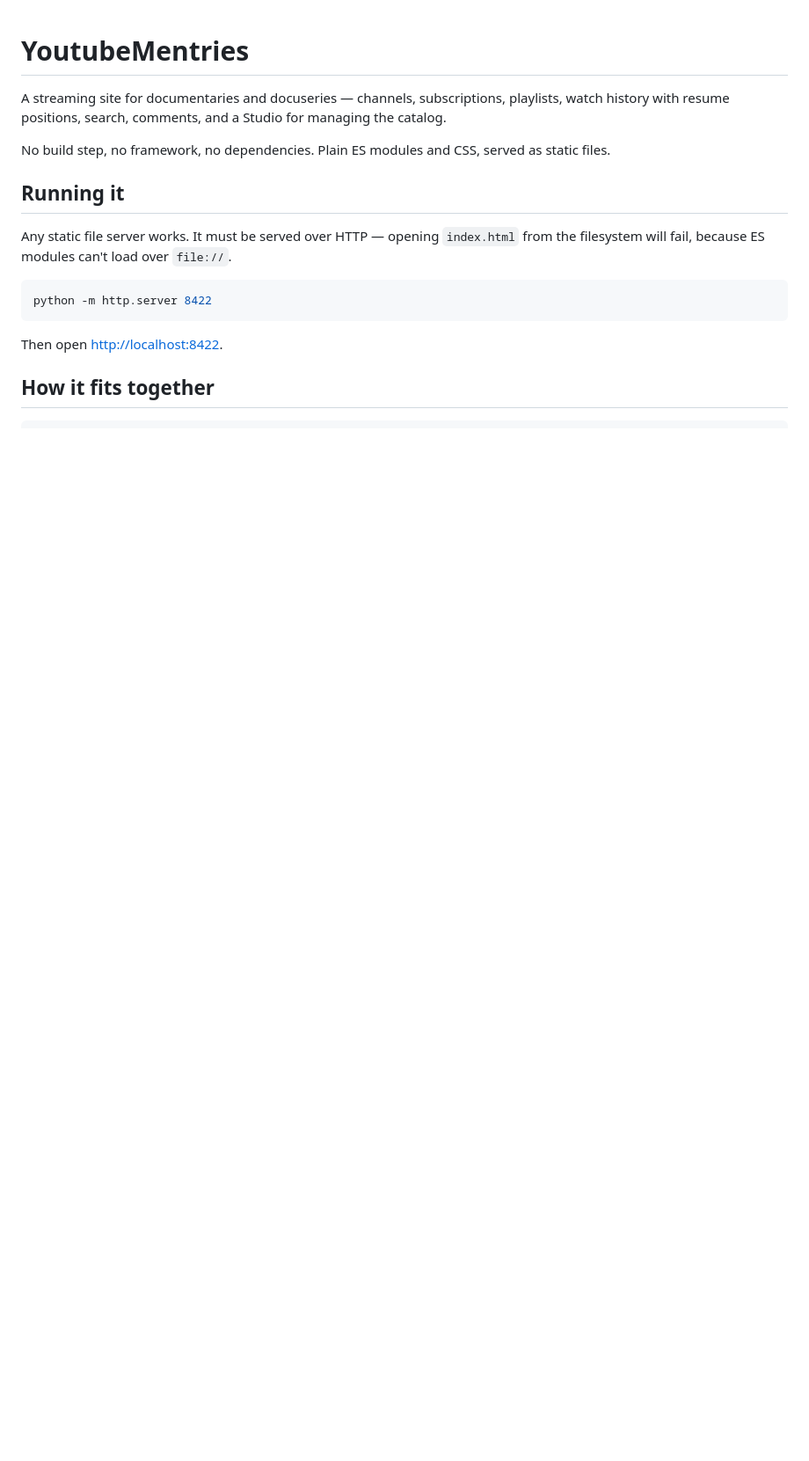
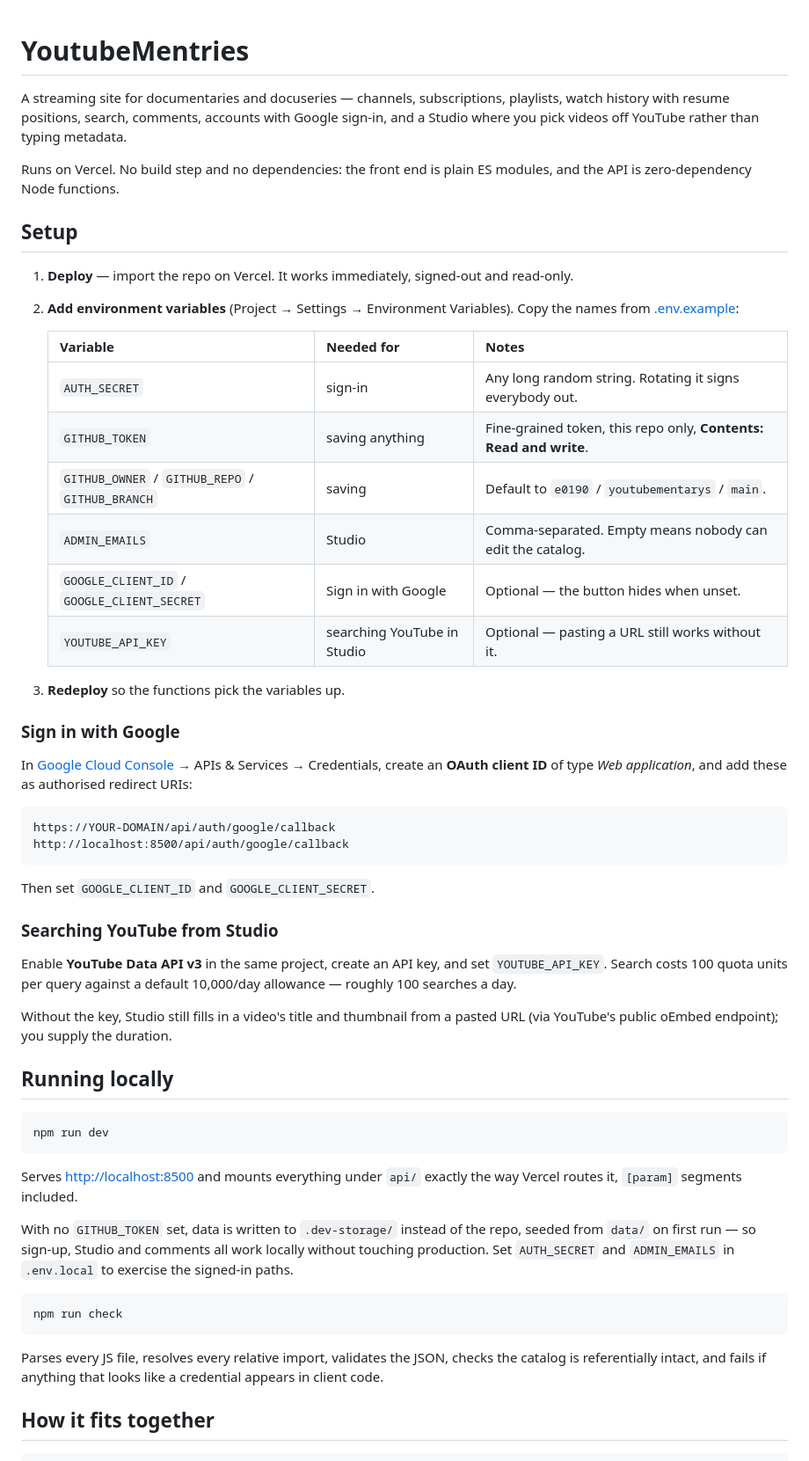
Before and after one commit to e0190/youtubementarys, a Markdown page: README.md, the part around one of its changes. Shown at 88% size. Drawn GitHub-style; blank space fills up the shorter version.

````diff
--- a/README.md
+++ b/README.md
@@ -1,23 +1,74 @@
 # YoutubeMentries
 
 A streaming site for documentaries and docuseries — channels, subscriptions,
-playlists, watch history with resume positions, search, comments, and a Studio
-for managing the catalog.
+playlists, watch history with resume positions, search, comments, accounts with
+Google sign-in, and a Studio where you pick videos off YouTube rather than
+typing metadata.
 
-No build step, no framework, no dependencies. Plain ES modules and CSS, served
-as static files.
+Runs on Vercel. No build step and no dependencies: the front end is plain ES
+modules, and the API is zero-dependency Node functions.
 
-## Running it
+## Setup
 
-Any static file server works. It must be served over HTTP — opening
-`index.html` from the filesystem will fail, because ES modules can't load over
-`file://`.
+1. **Deploy** — import the repo on Vercel. It works immediately, signed-out and
+   read-only.
+2. **Add environment variables** (Project → Settings → Environment Variables).
+   Copy the names from [.env.example](.env.example):
+
+   | Variable | Needed for | Notes |
+   | --- | --- | --- |
+   | `AUTH_SECRET` | sign-in | Any long random string. Rotating it signs everybody out. |
+   | `GITHUB_TOKEN` | saving anything | Fine-grained token, this repo only, **Contents: Read and write**. |
+   | `GITHUB_OWNER` / `GITHUB_REPO` / `GITHUB_BRANCH` | saving | Default to `e0190` / `youtubementarys` / `main`. |
+   | `ADMIN_EMAILS` | Studio | Comma-separated. Empty means nobody can edit the catalog. |
+   | `GOOGLE_CLIENT_ID` / `GOOGLE_CLIENT_SECRET` | Sign in with Google | Optional — the button hides when unset. |
+   | `YOUTUBE_API_KEY` | searching YouTube in Studio | Optional — pasting a URL still works without it. |
+
+3. **Redeploy** so the functions pick the variables up.
+
+### Sign in with Google
+
+In [Google Cloud Console](https://console.cloud.google.com) → APIs & Services →
+Credentials, create an **OAuth client ID** of type *Web application*, and add
+these as authorised redirect URIs:
+
+```
+https://YOUR-DOMAIN/api/auth/google/callback
+http://localhost:8500/api/auth/google/callback
+```
+
+Then set `GOOGLE_CLIENT_ID` and `GOOGLE_CLIENT_SECRET`.
+
+### Searching YouTube from Studio
+
+Enable **YouTube Data API v3** in the same project, create an API key, and set
+`YOUTUBE_API_KEY`. Search costs 100 quota units per query against a default
+10,000/day allowance — roughly 100 searches a day.
+
+Without the key, Studio still fills in a video's title and thumbnail from a
+pasted URL (via YouTube's public oEmbed endpoint); you supply the duration.
+
+## Running locally
 
 ```bash
-python -m http.server 8422
+npm run dev
 ```
 
-Then open <http://localhost:8422>.
+Serves <http://localhost:8500> and mounts everything under `api/` exactly the
+way Vercel routes it, `[param]` segments included.
+
+With no `GITHUB_TOKEN` set, data is written to `.dev-storage/` instead of the
+repo, seeded from `data/` on first run — so sign-up, Studio and comments all
+work locally without touching production. Set `AUTH_SECRET` and `ADMIN_EMAILS`
+in `.env.local` to exercise the signed-in paths.
+
+```bash
+npm run check
+```
+
+Parses every JS file, resolves every relative import, validates the JSON,
+checks the catalog is referentially intact, and fails if anything that looks
+like a credential appears in client code.
 
 ## How it fits together
 
````
Also changed, not shown: other parts of README.md (+62 -81 lines).
